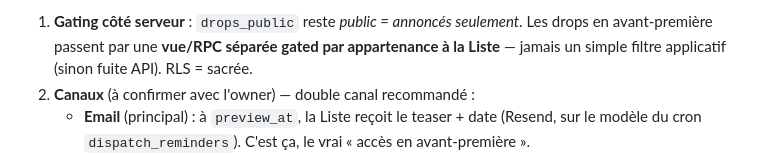
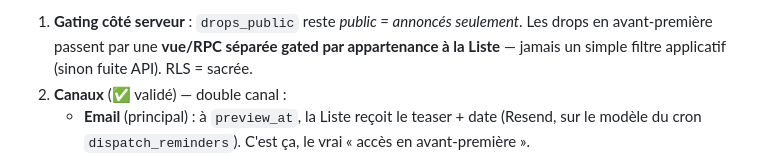
Before and after one commit to RaphVIBE/DropNo, a Markdown page: docs/cycle-de-vie-drop.md, the part around the change. Drawn GitHub-style.

Commit message:
docs: valide le double canal (email + on-site) pour l'avant-première
Co-Authored-By: Claude Opus 4.8 <noreply@anthropic.com>

```diff
--- a/docs/cycle-de-vie-drop.md
+++ b/docs/cycle-de-vie-drop.md
@@ -79,7 +79,7 @@ Intégration prévue :
    Les drops en avant-première passent par une **vue/RPC séparée gated par
    appartenance à la Liste** — jamais un simple filtre applicatif (sinon fuite
    API). RLS = sacrée.
-2. **Canaux** (à confirmer avec l'owner) — double canal recommandé :
+2. **Canaux** (✅ validé) — double canal :
    - **Email** (principal) : à `preview_at`, la Liste reçoit le teaser + date
      (Resend, sur le modèle du cron `dispatch_reminders`). C'est ça, le vrai
      « accès en avant-première ».
```
